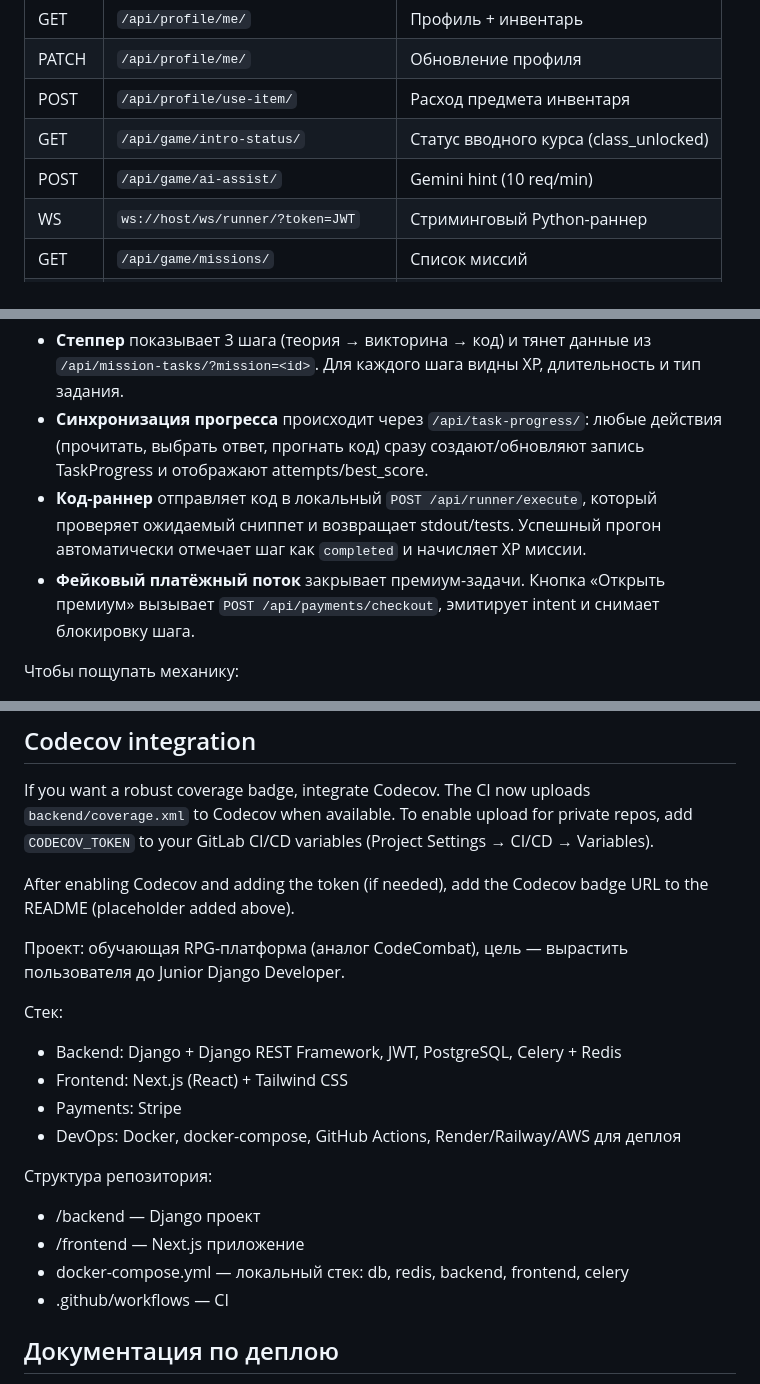
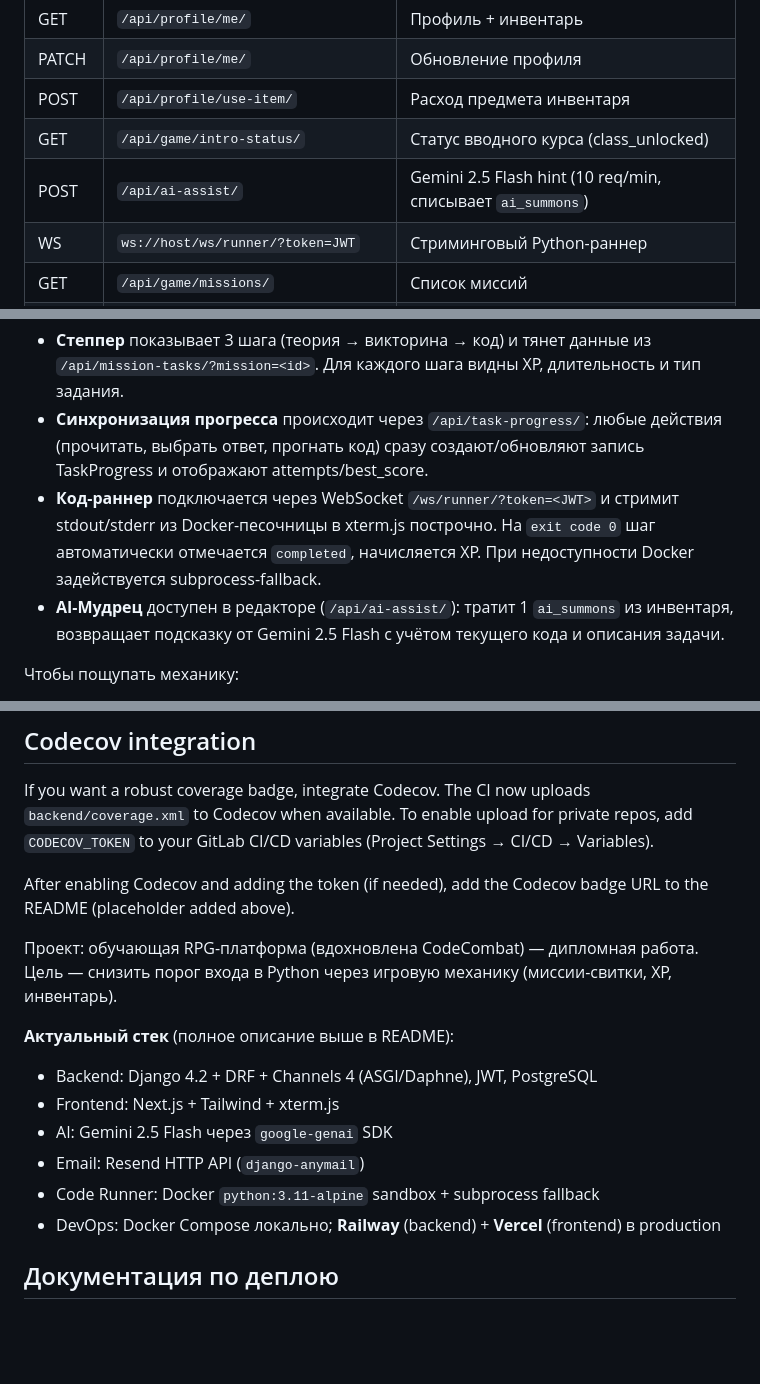
Before and after one commit to amangalieversynstudy/diplom-work-main, a Markdown page: README.md, 3 parts joined by grey strips. GitHub-like rendering; blank space fills up the shorter version.

```diff
--- a/README.md
+++ b/README.md
@@ -205,7 +219,7 @@ open http://localhost:3000
 | PATCH | `/api/profile/me/` | Обновление профиля |
 | POST | `/api/profile/use-item/` | Расход предмета инвентаря |
 | GET | `/api/game/intro-status/` | Статус вводного курса (class_unlocked) |
-| POST | `/api/game/ai-assist/` | Gemini hint (10 req/min) |
+| POST | `/api/ai-assist/` | Gemini 2.5 Flash hint (10 req/min, списывает `ai_summons`) |
 | WS | `ws://host/ws/runner/?token=JWT` | Стриминговый Python-раннер |
 | GET | `/api/game/missions/` | Список миссий |
 | POST | `/api/game/missions/{id}/complete/` | Завершить миссию + XP |
@@ -229,8 +243,8 @@ cd frontend && npm run lint && npm run build
 
 - **Степпер** показывает 3 шага (теория → викторина → код) и тянет данные из `/api/mission-tasks/?mission=<id>`. Для каждого шага видны XP, длительность и тип задания.
 - **Синхронизация прогресса** происходит через `/api/task-progress/`: любые действия (прочитать, выбрать ответ, прогнать код) сразу создают/обновляют запись TaskProgress и отображают attempts/best_score.
-- **Код-раннер** отправляет код в локальный `POST /api/runner/execute`, который проверяет ожидаемый сниппет и возвращает stdout/tests. Успешный прогон автоматически отмечает шаг как `completed` и начисляет XP миссии.
-- **Фейковый платёжный поток** закрывает премиум-задачи. Кнопка «Открыть премиум» вызывает `POST /api/payments/checkout`, эмитирует intent и снимает блокировку шага.
+- **Код-раннер** подключается через WebSocket `/ws/runner/?token=<JWT>` и стримит stdout/stderr из Docker-песочницы в xterm.js построчно. На `exit code 0` шаг автоматически отмечается `completed`, начисляется XP. При недоступности Docker задействуется subprocess-fallback.
+- **AI-Мудрец** доступен в редакторе (`/api/ai-assist/`): тратит 1 `ai_summons` из инвентаря, возвращает подсказку от Gemini 2.5 Flash с учётом текущего кода и описания задачи.
 
 Чтобы пощупать механику:
 
@@ -262,21 +276,16 @@ If you want a robust coverage badge, integrate Codecov. The CI now uploads `back
 
 After enabling Codecov and adding the token (if needed), add the Codecov badge URL to the README (placeholder added above).
 
-Проект: обучающая RPG-платформа (аналог CodeCombat), цель — вырастить пользователя до Junior Django Developer.
+Проект: обучающая RPG-платформа (вдохновлена CodeCombat) — дипломная работа.
+Цель — снизить порог входа в Python через игровую механику (миссии-свитки, XP, инвентарь).
 
-Стек:
-
-- Backend: Django + Django REST Framework, JWT, PostgreSQL, Celery + Redis
-- Frontend: Next.js (React) + Tailwind CSS
-- Payments: Stripe
-- DevOps: Docker, docker-compose, GitHub Actions, Render/Railway/AWS для деплоя
-
-Структура репозитория:
-
-- /backend — Django проект
-- /frontend — Next.js приложение
-- docker-compose.yml — локальный стек: db, redis, backend, frontend, celery
-- .github/workflows — CI
+**Актуальный стек** (полное описание выше в README):
+- Backend: Django 4.2 + DRF + Channels 4 (ASGI/Daphne), JWT, PostgreSQL
+- Frontend: Next.js + Tailwind + xterm.js
+- AI: Gemini 2.5 Flash через `google-genai` SDK
+- Email: Resend HTTP API (`django-anymail`)
+- Code Runner: Docker `python:3.11-alpine` sandbox + subprocess fallback
+- DevOps: Docker Compose локально; **Railway** (backend) + **Vercel** (frontend) в production
 
 ## Документация по деплою
 
```
Also changed, not shown: other parts of README.md (+21 -7 lines).
